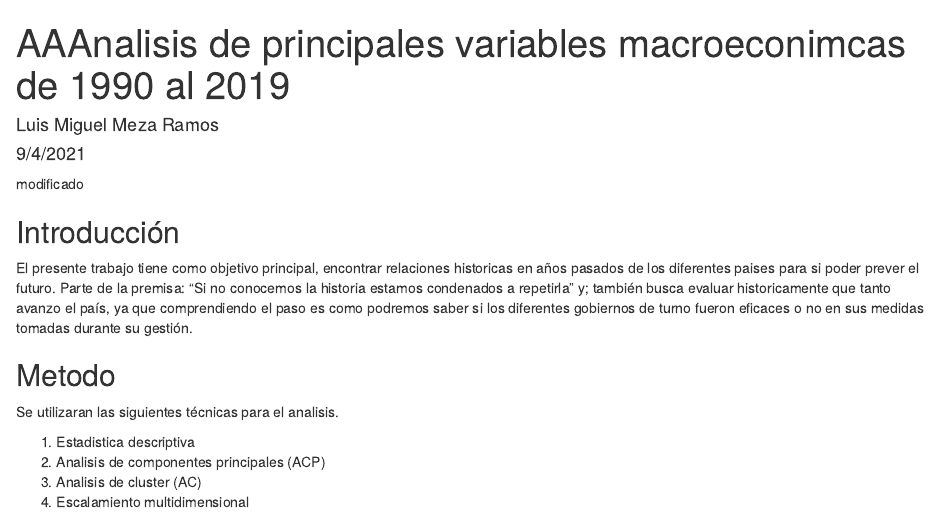
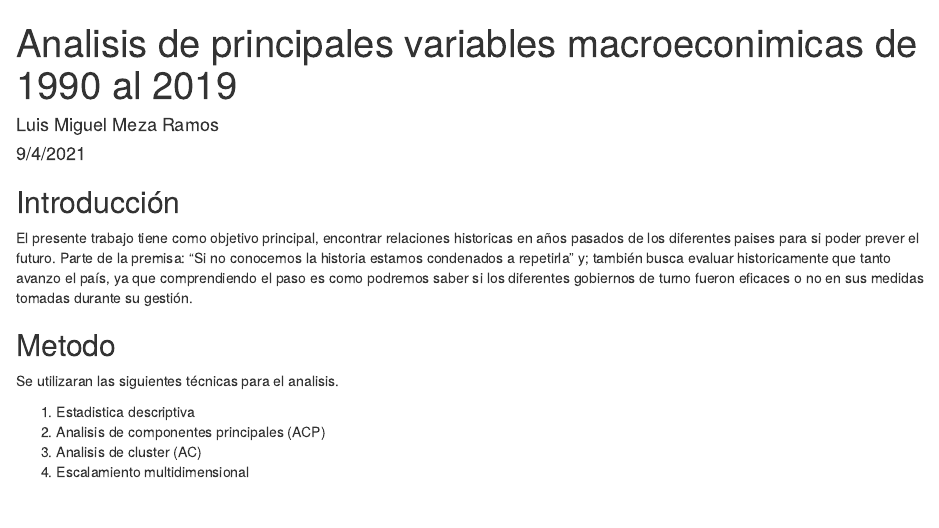
Before and after one commit to ludovico23/macroeconomia, an R Markdown document (macroeconomia.Rmd): the page in a window 1100 px wide, from its top. Rendered offline with R 4.5, knitr and Pandoc, with nearby package versions; the code chunks are not run, so their results and figures are left out.

Commit message:
Add files via upload

```diff
--- a/macroeconomia.Rmd
+++ b/macroeconomia.Rmd
@@ -1,12 +1,12 @@
 ---
-title: "AAAnalisis de principales variables macroeconimcas de 1990 al 2019"
+title: "Analisis de principales variables macroeconimicas de 1990 al 2019"
 author: "Luis Miguel Meza Ramos"
 date: "9/4/2021"
 output:
   html_document: default
   pdf_document: default
 ---
-modificado
+
 
 ## Introducción
 El presente trabajo tiene como objetivo principal, encontrar relaciones historicas en años pasados de los diferentes paises para si poder prever el futuro.
```
